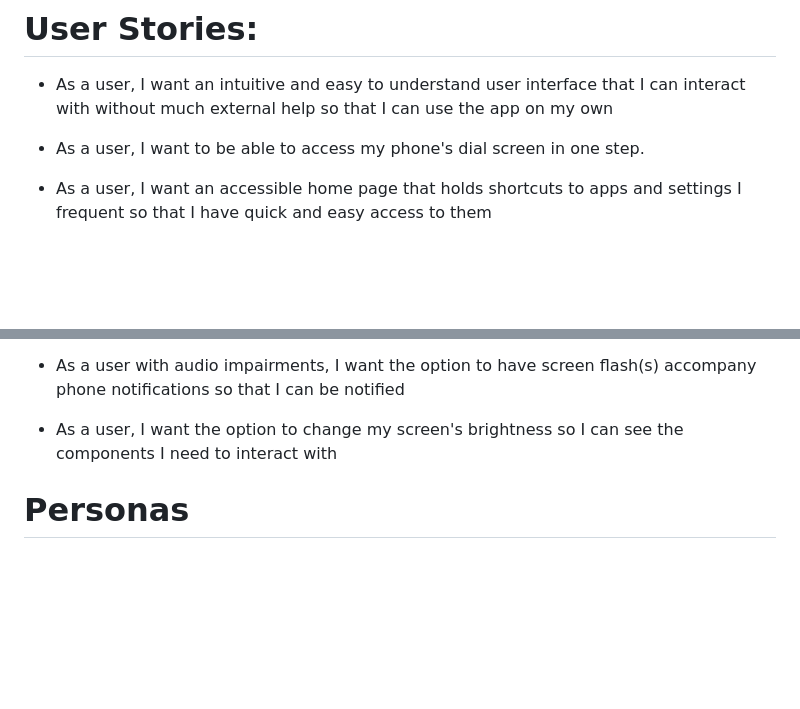
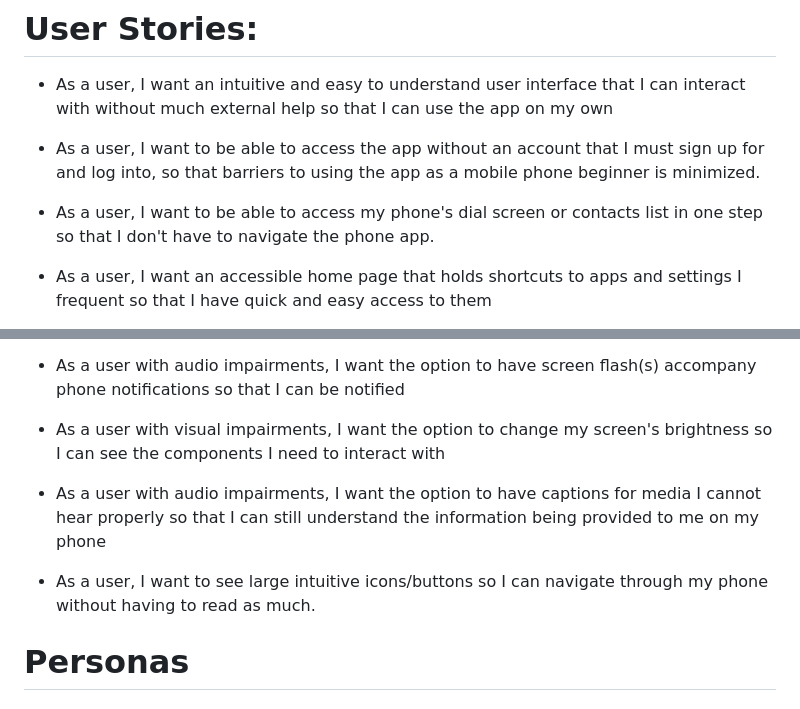
Before and after one commit to theLittleBigZ/C01-Group9-Project, a Markdown page: Deliverable 1/Stories_and_Personas.md, 2 parts joined by grey strips. GitHub-like rendering; blank space fills up the shorter version.

```diff
--- a/Deliverable 1/Stories_and_Personas.md
+++ b/Deliverable 1/Stories_and_Personas.md
@@ -1,7 +1,9 @@
 # User Stories:
 - As a user, I want an intuitive and easy to understand user interface that I can interact with without much external help so that I can use the app on my own
 
-- As a user, I want to be able to access my phone's dial screen in one step.
+- As a user, I want to be able to access the app without an account that I must sign up for and log into, so that barriers to using the app as a mobile phone beginner is minimized.
+
+- As a user, I want to be able to access my phone's dial screen or contacts list in one step so that I don't have to navigate the phone app.
 
 - As a user, I want an accessible home page that holds shortcuts to apps and settings I frequent so that I have quick and easy access to them
 
@@ -23,7 +25,11 @@
 
 - As a user with audio impairments, I want the option to have screen flash(s) accompany phone notifications so that I can be notified
 
-- As a user, I want the option to change my screen's brightness so I can see the components I need to interact with
+- As a user with visual impairments, I want the option to change my screen's brightness so I can see the components I need to interact with
+
+- As a user with audio impairments, I want the option to have captions for media I cannot hear properly so that I can still understand the information being provided to me on my phone
+
+- As a user, I want to see large intuitive icons/buttons so I can navigate through my phone without having to read as much.
 
 
 
```
